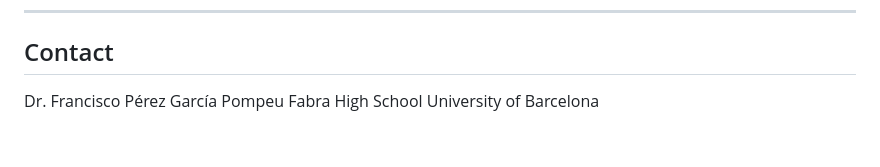
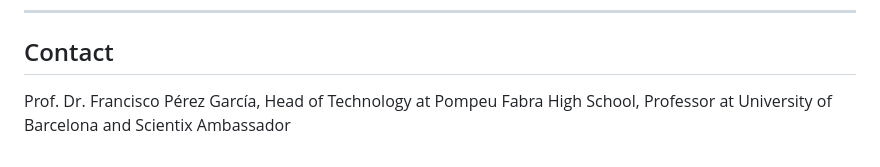
Before and after one commit to drfperez/simulators, a Markdown page: README.md, the part around the change. Drawn GitHub-style.

Commit message:
Update contact information for Francisco Pérez García

```diff
--- a/README.md
+++ b/README.md
@@ -272,6 +272,5 @@ This project is licensed under the MIT License.
 
 ## Contact
 
-Dr. Francisco Pérez García
-Pompeu Fabra High School
-University of Barcelona
+Prof. Dr. Francisco Pérez García,
+Head of Technology at Pompeu Fabra High School, Professor at University of Barcelona and Scientix Ambassador
```
